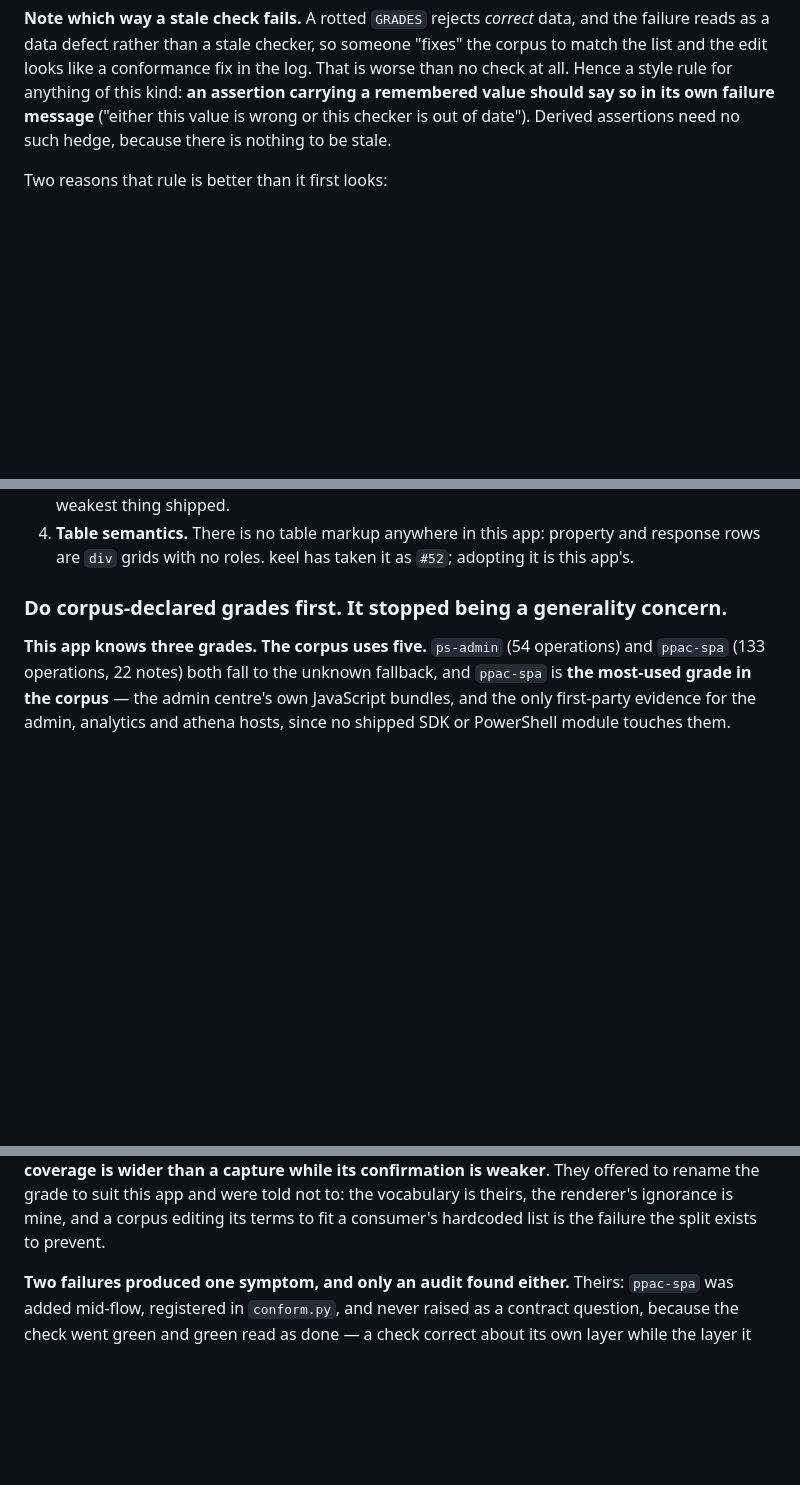
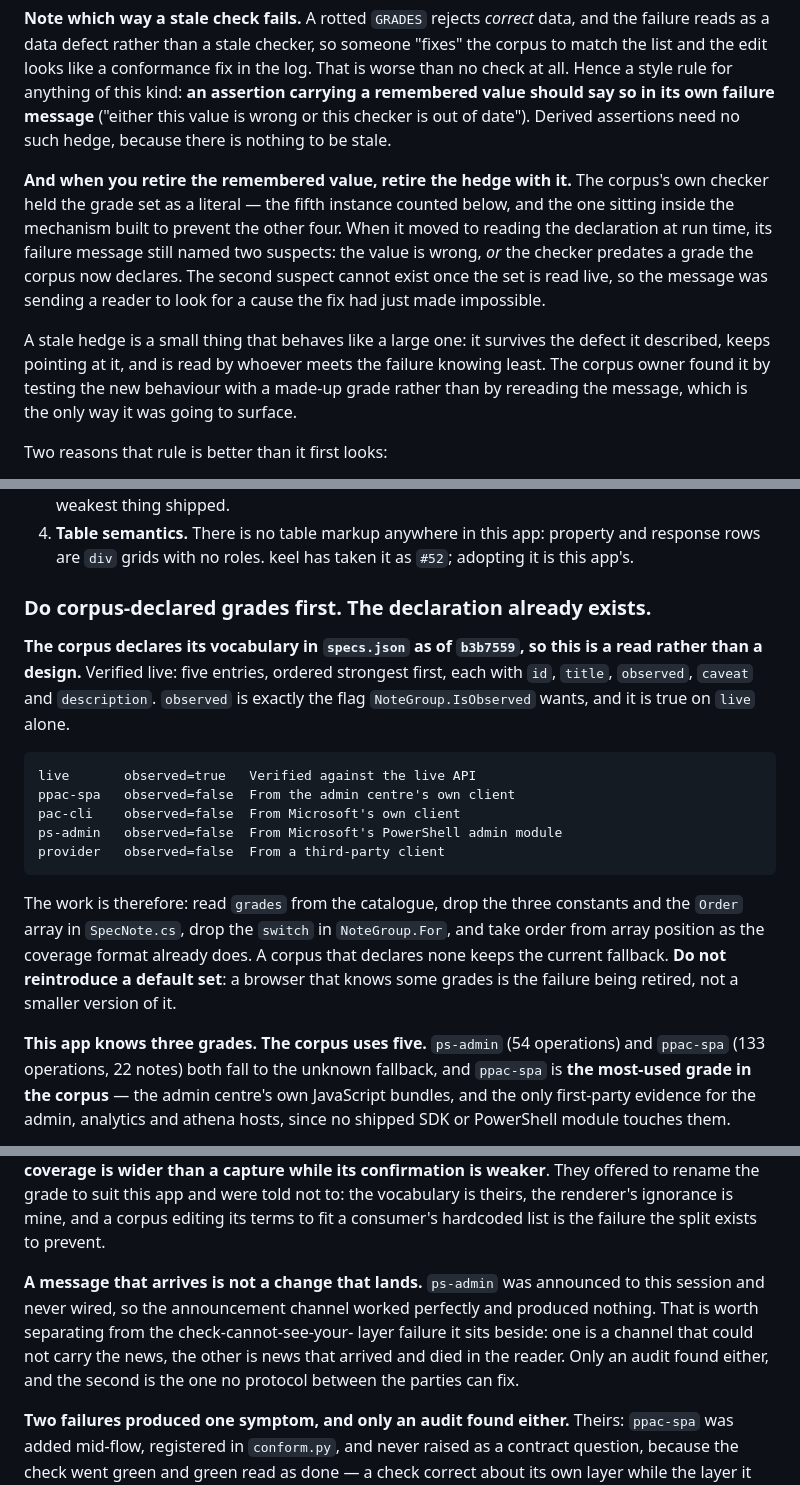
Before and after one commit to AdamCoulterOz/oas-browser, a Markdown page: HANDOVER.md, 3 parts joined by grey strips. Drawn GitHub-style; blank space fills up the shorter version.

Commit message:
Note that the grade declaration exists, and two rules the corpus owner found
The corpus declares its grade vocabulary in specs.json as of b3b7559, verified
live: five entries, strongest first, each carrying observed as the flag
IsObserved wants. So corpus-declared grades is now a read rather than a design,
and the remaining work is named precisely: read the declaration, delete the
constants, the Order array and the switch, take order from array position. With
a warning not to reintroduce a default set, because a browser that knows some
grades is the failure being retired rather than a smaller version of it.

Two rules from their side, both of which generalise past this repo.

Retiring a remembered value also retires the hedge that existed because of it.
Their checker held the grade set as a literal and its failure message named two
suspects, the second being that the checker predates a grade the corpus now
declares. Reading the set live makes that suspect impossible, so the message was
sending a reader after a cause the fix had just eliminated. They found it by
testing the new behaviour with a made-up grade rather than by rereading the
message, which is the only way it was going to surface.

And a message that arrives is not a change that lands. ps-admin was announced to
this session and never wired, so the announcement channel worked and produced
nothing. That is worth separating from the check-cannot-see-your-layer failure
beside it: one is a channel that could not carry the news, the other is news
that arrived and died in the reader, and no protocol between two parties fixes
the second.

````diff
--- a/HANDOVER.md
+++ b/HANDOVER.md
@@ -1654,6 +1654,21 @@ the log. That is worse than no check at all. Hence a style rule for anything of
 this kind: **an assertion carrying a remembered value should say so in its own
 failure message** ("either this value is wrong or this checker is out of date").
 Derived assertions need no such hedge, because there is nothing to be stale.
+
+**And when you retire the remembered value, retire the hedge with it.** The
+corpus's own checker held the grade set as a literal — the fifth instance
+counted below, and the one sitting inside the mechanism built to prevent the
+other four. When it moved to reading the declaration at run time, its failure
+message still named two suspects: the value is wrong, *or* the checker predates
+a grade the corpus now declares. The second suspect cannot exist once the set is
+read live, so the message was sending a reader to look for a cause the fix had
+just made impossible.
+
+A stale hedge is a small thing that behaves like a large one: it survives the
+defect it described, keeps pointing at it, and is read by whoever meets the
+failure knowing least. The corpus owner found it by testing the new behaviour
+with a made-up grade rather than by rereading the message, which is the only way
+it was going to surface.
 
 Two reasons that rule is better than it first looks:
 
@@ -2269,7 +2284,28 @@ mapping. 127 tests, 4 warnings, all pre-existing.
    and response rows are `div` grids with no roles. keel has taken it as `#52`;
    adopting it is this app's.
 
-### Do corpus-declared grades first. It stopped being a generality concern.
+### Do corpus-declared grades first. The declaration already exists.
+
+**The corpus declares its vocabulary in `specs.json` as of `b3b7559`, so this is
+a read rather than a design.** Verified live: five entries, ordered strongest
+first, each with `id`, `title`, `observed`, `caveat` and `description`.
+`observed` is exactly the flag `NoteGroup.IsObserved` wants, and it is true on
+`live` alone.
+
+```
+live       observed=true   Verified against the live API
+ppac-spa   observed=false  From the admin centre's own client
+pac-cli    observed=false  From Microsoft's own client
+ps-admin   observed=false  From Microsoft's PowerShell admin module
+provider   observed=false  From a third-party client
+```
+
+The work is therefore: read `grades` from the catalogue, drop the three
+constants and the `Order` array in `SpecNote.cs`, drop the `switch` in
+`NoteGroup.For`, and take order from array position as the coverage format
+already does. A corpus that declares none keeps the current fallback. **Do not
+reintroduce a default set**: a browser that knows some grades is the failure
+being retired, not a smaller version of it.
 
 **This app knows three grades. The corpus uses five.** `ps-admin` (54
 operations) and `ppac-spa` (133 operations, 22 notes) both fall to the unknown
@@ -2303,6 +2339,13 @@ They offered to rename the grade to suit this app and were told not to: the
 vocabulary is theirs, the renderer's ignorance is mine, and a corpus editing its
 terms to fit a consumer's hardcoded list is the failure the split exists to
 prevent.
+
+**A message that arrives is not a change that lands.** `ps-admin` was announced
+to this session and never wired, so the announcement channel worked perfectly
+and produced nothing. That is worth separating from the check-cannot-see-your-
+layer failure it sits beside: one is a channel that could not carry the news,
+the other is news that arrived and died in the reader. Only an audit found
+either, and the second is the one no protocol between the parties can fix.
 
 **Two failures produced one symptom, and only an audit found either.** Theirs:
 `ppac-spa` was added mid-flow, registered in `conform.py`, and never raised as a
````
